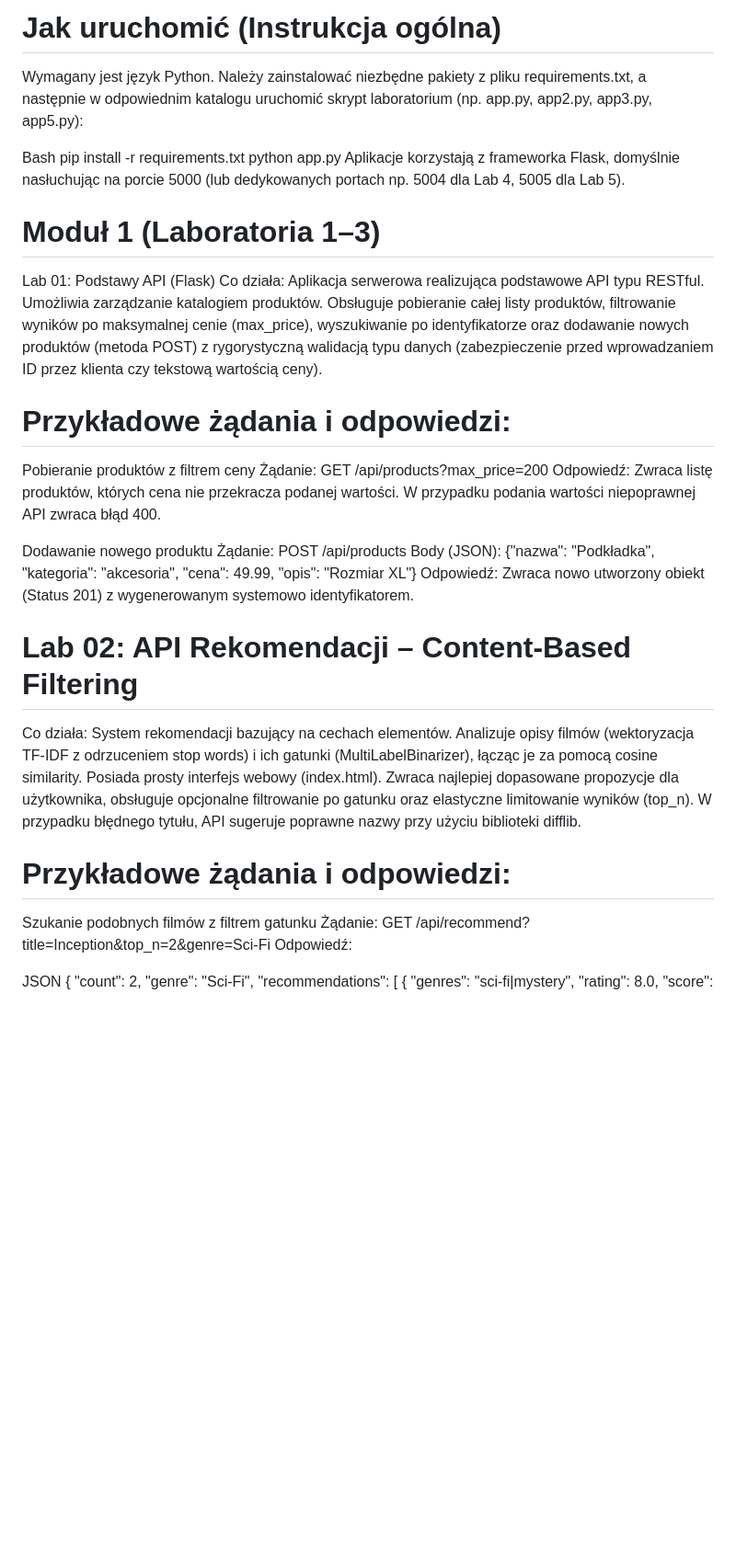
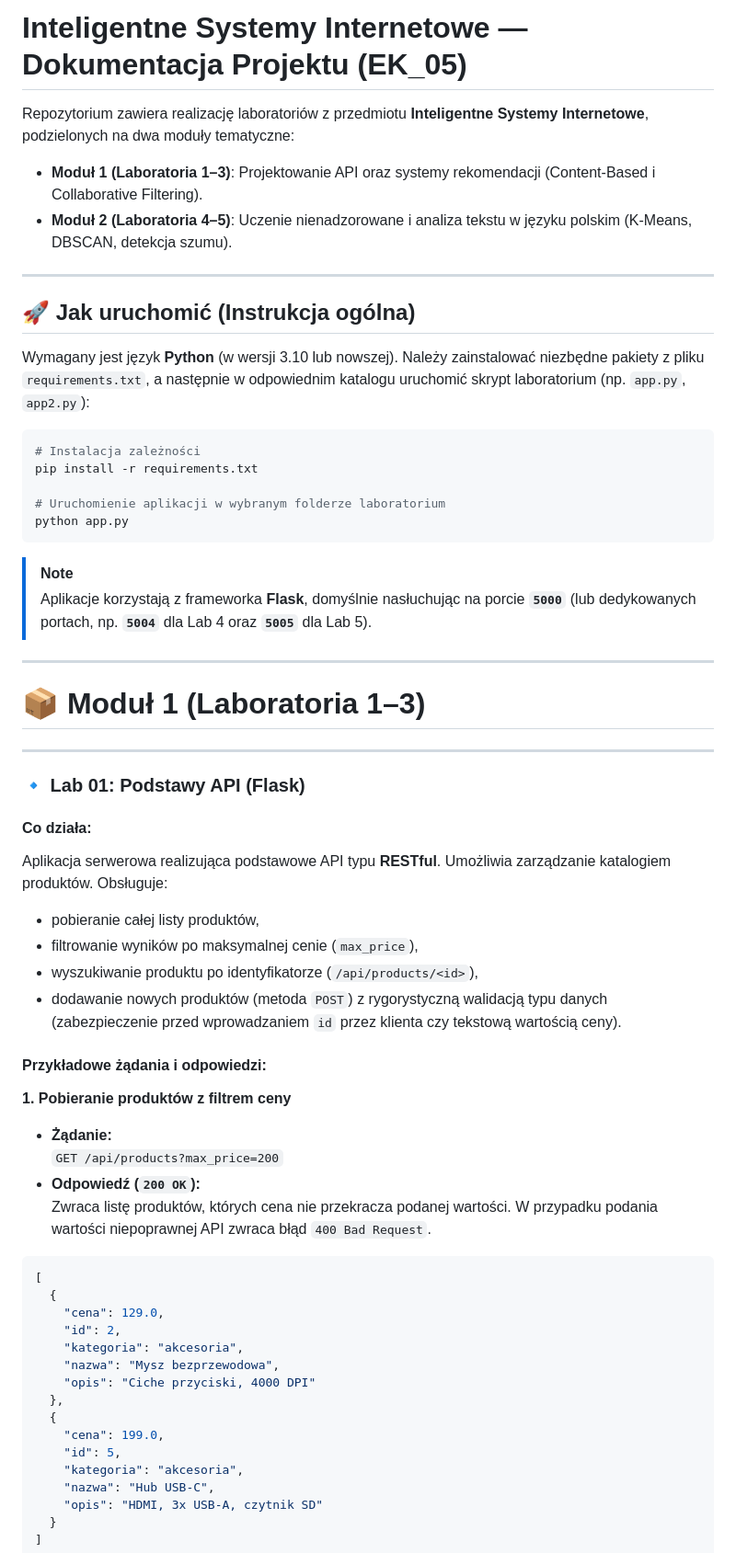
Before and after one commit to Deskalisko/intelligent-web-lab, a Markdown page: README.md, the part around one of its changes. Shown at 92% size. Rendered like a GitHub page; blank space fills up the shorter version.

````diff
--- a/README.md
+++ b/README.md
@@ -1,37 +1,65 @@
-# Jak uruchomić (Instrukcja ogólna)
-Wymagany jest język Python. Należy zainstalować niezbędne pakiety z pliku requirements.txt, a następnie w odpowiednim katalogu uruchomić skrypt laboratorium (np. app.py, app2.py, app3.py, app5.py):
+# Inteligentne Systemy Internetowe — Dokumentacja Projektu (EK_05)
 
-Bash
+Repozytorium zawiera realizację laboratoriów z przedmiotu **Inteligentne Systemy Internetowe**, podzielonych na dwa moduły tematyczne:
+- **Moduł 1 (Laboratoria 1–3)**: Projektowanie API oraz systemy rekomendacji (Content-Based i Collaborative Filtering).
+- **Moduł 2 (Laboratoria 4–5)**: Uczenie nienadzorowane i analiza tekstu w języku polskim (K-Means, DBSCAN, detekcja szumu).
+
+---
+
+## 🚀 Jak uruchomić (Instrukcja ogólna)
+
+Wymagany jest język **Python** (w wersji 3.10 lub nowszej). Należy zainstalować niezbędne pakiety z pliku `requirements.txt`, a następnie w odpowiednim katalogu uruchomić skrypt laboratorium (np. `app.py`, `app2.py`):
+
+```bash
+# Instalacja zależności
 pip install -r requirements.txt
+
+# Uruchomienie aplikacji w wybranym folderze laboratorium
 python app.py
-Aplikacje korzystają z frameworka Flask, domyślnie nasłuchując na porcie 5000 (lub dedykowanych portach np. 5004 dla Lab 4, 5005 dla Lab 5).
+```
 
-# Moduł 1 (Laboratoria 1–3)
-Lab 01: Podstawy API (Flask)
-Co działa: Aplikacja serwerowa realizująca podstawowe API typu RESTful. Umożliwia zarządzanie katalogiem produktów. Obsługuje pobieranie całej listy produktów, filtrowanie wyników po maksymalnej cenie (max_price), wyszukiwanie po identyfikatorze oraz dodawanie nowych produktów (metoda POST) z rygorystyczną walidacją typu danych (zabezpieczenie przed wprowadzaniem ID przez klienta czy tekstową wartością ceny).
+> [!NOTE]
+> Aplikacje korzystają z frameworka **Flask**, domyślnie nasłuchując na porcie **`5000`** (lub dedykowanych portach, np. **`5004`** dla Lab 4 oraz **`5005`** dla Lab 5).
 
-# Przykładowe żądania i odpowiedzi:
+---
 
-Pobieranie produktów z filtrem ceny
-Żądanie: GET /api/products?max_price=200
-Odpowiedź: Zwraca listę produktów, których cena nie przekracza podanej wartości. W przypadku podania wartości niepoprawnej API zwraca błąd 400.
+# 📦 Moduł 1 (Laboratoria 1–3)
 
-Dodawanie nowego produktu
-Żądanie: POST /api/products
-Body (JSON): {"nazwa": "Podkładka", "kategoria": "akcesoria", "cena": 49.99, "opis": "Rozmiar XL"}
-Odpowiedź: Zwraca nowo utworzony obiekt (Status 201) z wygenerowanym systemowo identyfikatorem.
+---
 
-# Lab 02: API Rekomendacji – Content-Based Filtering
-Co działa: System rekomendacji bazujący na cechach elementów. Analizuje opisy filmów (wektoryzacja TF-IDF z odrzuceniem stop words) i ich gatunki (MultiLabelBinarizer), łącząc je za pomocą cosine similarity. Posiada prosty interfejs webowy (index.html). Zwraca najlepiej dopasowane propozycje dla użytkownika, obsługuje opcjonalne filtrowanie po gatunku oraz elastyczne limitowanie wyników (top_n). W przypadku błędnego tytułu, API sugeruje poprawne nazwy przy użyciu biblioteki difflib.
+### 🔹 Lab 01: Podstawy API (Flask)
 
-# Przykładowe żądania i odpowiedzi:
+#### Co działa:
+Aplikacja serwerowa realizująca podstawowe API typu **RESTful**. Umożliwia zarządzanie katalogiem produktów. Obsługuje:
+- pobieranie całej listy produktów,
+- filtrowanie wyników po maksymalnej cenie (`max_price`),
+- wyszukiwanie produktu po identyfikatorze (`/api/products/<id>`),
+- dodawanie nowych produktów (metoda `POST`) z rygorystyczną walidacją typu danych (zabezpieczenie przed wprowadzaniem `id` przez klienta czy tekstową wartością ceny).
 
-Szukanie podobnych filmów z filtrem gatunku
-Żądanie: GET /api/recommend?title=Inception&top_n=2&genre=Sci-Fi
-Odpowiedź:
+#### Przykładowe żądania i odpowiedzi:
 
-JSON
-{
-  "count": 2,
-  "genre": "Sci-Fi",
-  "recommendations": [
+**1. Pobieranie produktów z filtrem ceny**
+- **Żądanie:**
+  `GET /api/products?max_price=200`
+- **Odpowiedź (`200 OK`):**
+  Zwraca listę produktów, których cena nie przekracza podanej wartości. W przypadku podania wartości niepoprawnej API zwraca błąd `400 Bad Request`.
+
+```json
+[
+  {
+    "cena": 129.0,
+    "id": 2,
+    "kategoria": "akcesoria",
+    "nazwa": "Mysz bezprzewodowa",
+    "opis": "Ciche przyciski, 4000 DPI"
+  },
+  {
+    "cena": 199.0,
+    "id": 5,
+    "kategoria": "akcesoria",
+    "nazwa": "Hub USB-C",
+    "opis": "HDMI, 3x USB-A, czytnik SD"
+  }
+]
+```
+
````
Also changed, not shown: other parts of README.md (+211 -76 lines).
